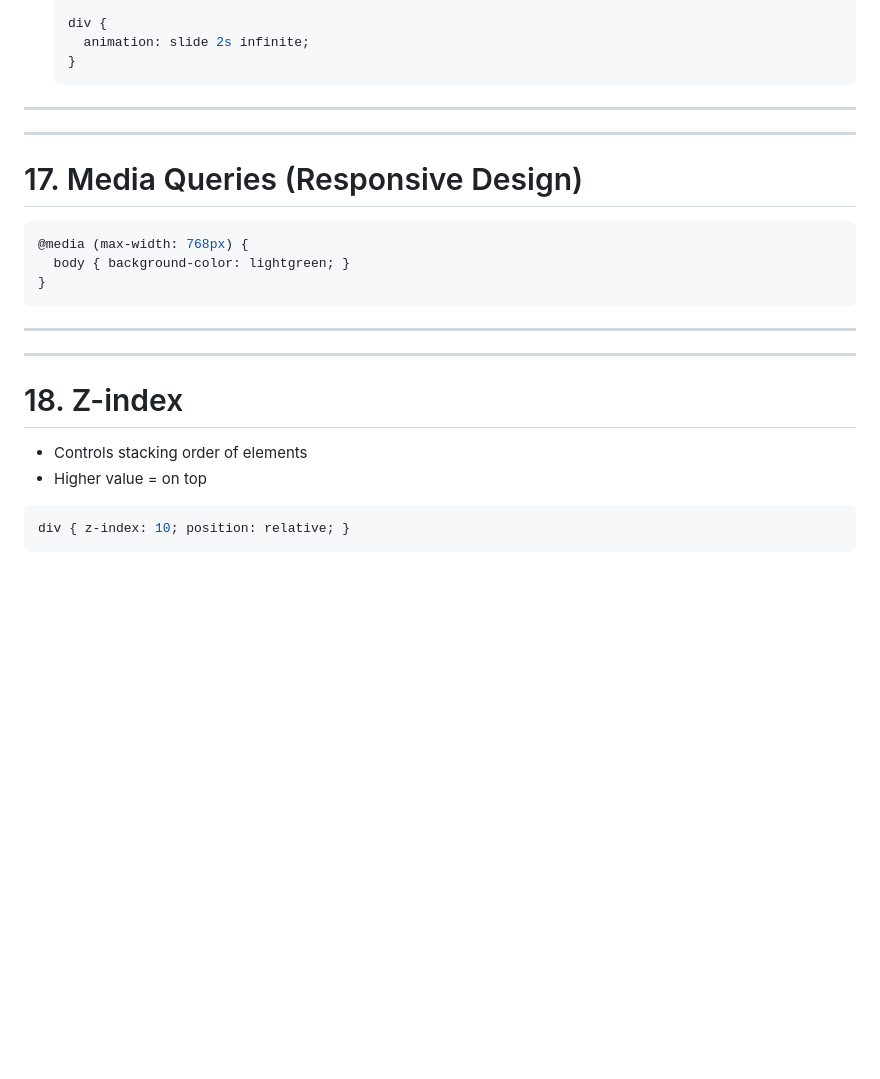
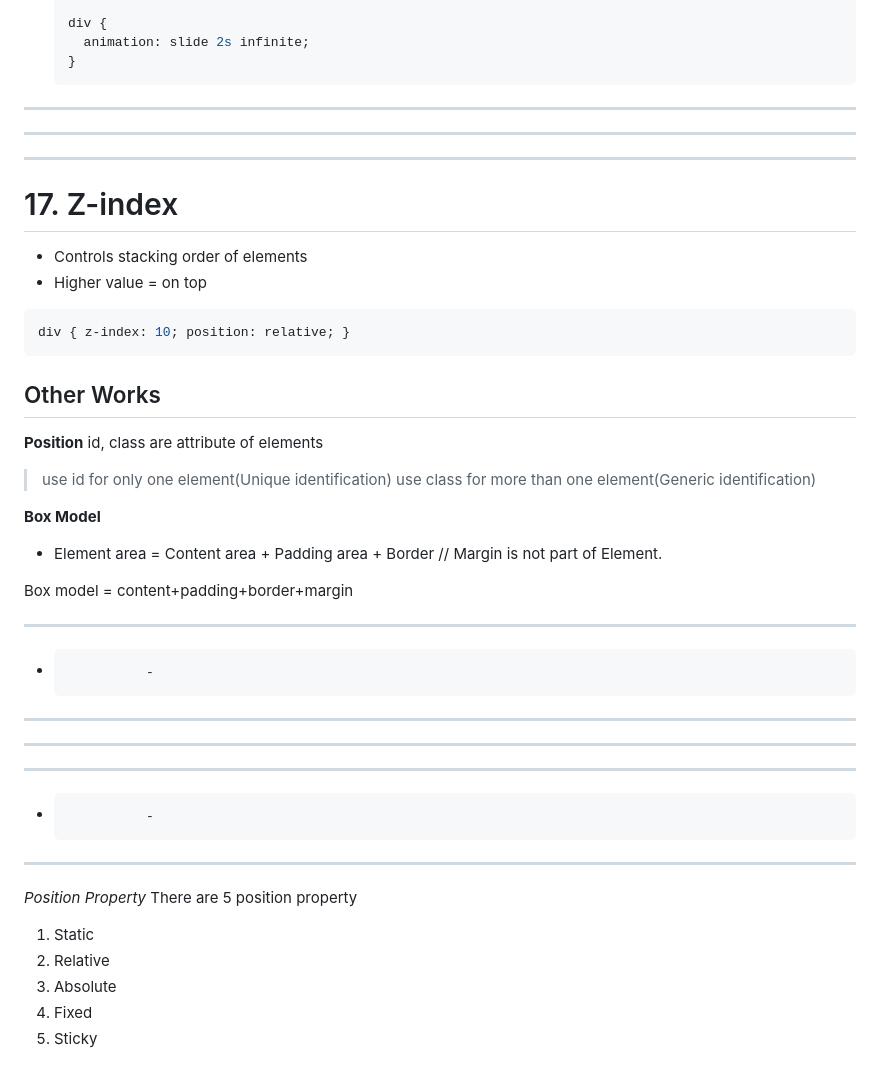
Before and after one commit to souls-syntax/Web_Development, a Markdown page: powerRangers150/onlineWork/css_notes_notion.md, the part around one of its changes. Drawn GitHub-style; blank space fills up the shorter version.

````diff
--- a/powerRangers150/onlineWork/css_notes_notion.md
+++ b/powerRangers150/onlineWork/css_notes_notion.md
@@ -426,20 +445,11 @@ div { position: absolute; top: 20px; left: 30px; }
 ------------------------------------------------------------------------
 
 
----
-#  17. Media Queries (Responsive Design)
-
-``` css
-@media (max-width: 768px) {
-  body { background-color: lightgreen; }
-}
-```
-
 ------------------------------------------------------------------------
 
 
 ---
-#  18. Z-index
+#  17. Z-index
 
 -   Controls stacking order of elements
 -   Higher value = on top
@@ -447,3 +457,37 @@ div { position: absolute; top: 20px; left: 30px; }
 ``` css
 div { z-index: 10; position: relative; }
 ```
+
+
+## Other Works
+
+**Position**
+id, class are attribute of elements
+
+> use id for only one element(Unique identification)
+> use class for more than one element(Generic identification)
+
+
+**Box Model**
+
+* Element area = Content area + Padding area + Border
+// Margin is not part of Element.
+
+Box model = content+padding+border+margin
+
+-----------------
+-               -
+-   ---------   -
+-           -   -
+-   --------    -
+-               -
+-----------------
+
+*Position Property*
+There are 5 position property
+
+1. Static
+2. Relative
+3. Absolute
+4. Fixed
+5. Sticky
````
Also changed, not shown: other parts of powerRangers150/onlineWork/css_notes_notion.md (+30 -11 lines), powerRangers150/onlineWork/htmlNotes.md (+21 -19 lines), powerRangers150/onlineWork/cssNotes.md (deleted).
